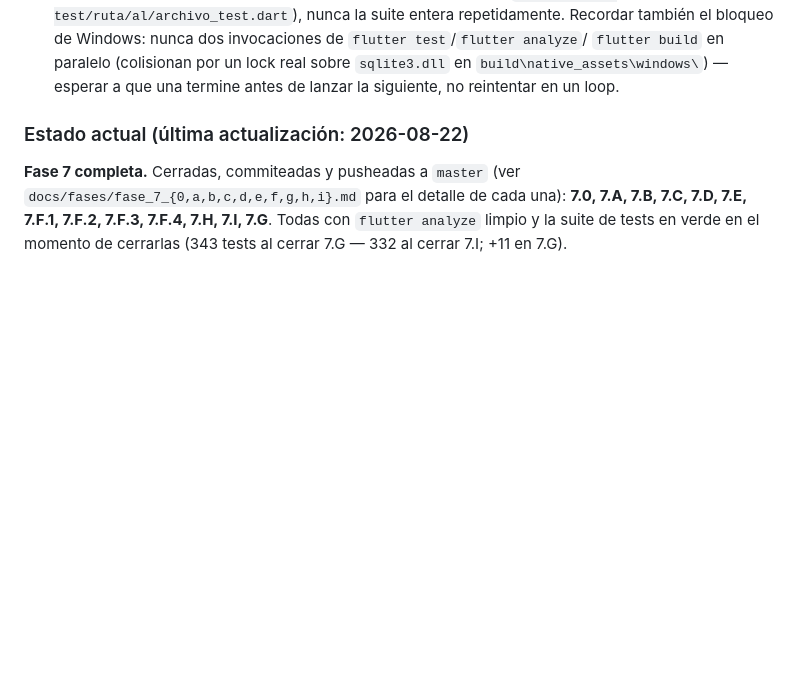
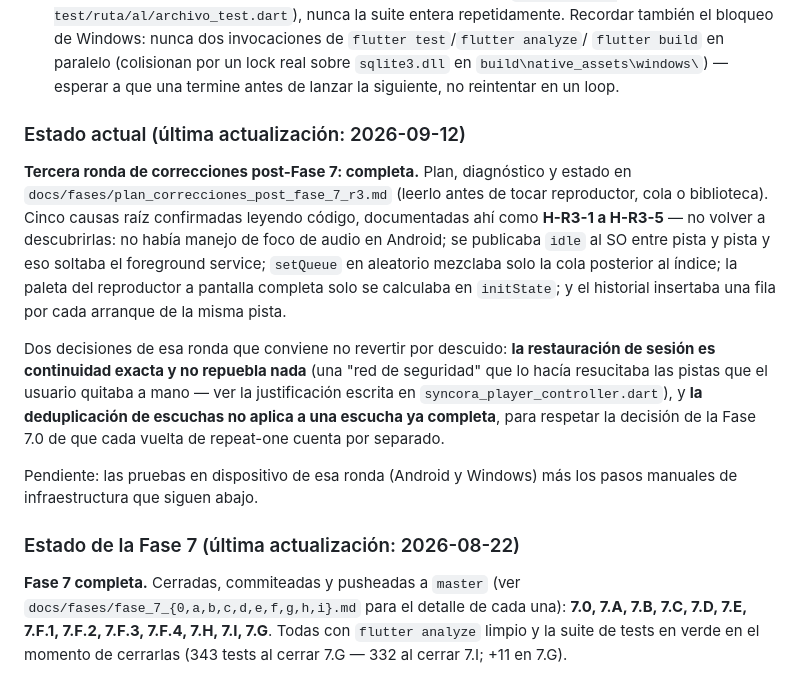
Before and after one commit to NotJcao17/syncora-player, a Markdown page: CLAUDE.md, the part around the change. Drawn GitHub-style; blank space fills up the shorter version.

Commit message:
docs: estado de la tercera ronda de correcciones post-fase 7

```diff
--- a/CLAUDE.md
+++ b/CLAUDE.md
@@ -61,7 +61,26 @@ ellas más de 550k tokens, sin contar el trabajo del orquestador. Para el resto
   `build\native_assets\windows\`) — esperar a que una termine antes de lanzar la siguiente, no
   reintentar en un loop.
 
-### Estado actual (última actualización: 2026-08-22)
+### Estado actual (última actualización: 2026-09-12)
+
+**Tercera ronda de correcciones post-Fase 7: completa.** Plan, diagnóstico y estado en
+`docs/fases/plan_correcciones_post_fase_7_r3.md` (leerlo antes de tocar reproductor, cola o
+biblioteca). Cinco causas raíz confirmadas leyendo código, documentadas ahí como **H-R3-1 a
+H-R3-5** — no volver a descubrirlas: no había manejo de foco de audio en Android; se publicaba
+`idle` al SO entre pista y pista y eso soltaba el foreground service; `setQueue` en aleatorio
+mezclaba solo la cola posterior al índice; la paleta del reproductor a pantalla completa solo se
+calculaba en `initState`; y el historial insertaba una fila por cada arranque de la misma pista.
+
+Dos decisiones de esa ronda que conviene no revertir por descuido: **la restauración de sesión es
+continuidad exacta y no repuebla nada** (una "red de seguridad" que lo hacía resucitaba las pistas
+que el usuario quitaba a mano — ver la justificación escrita en `syncora_player_controller.dart`),
+y **la deduplicación de escuchas no aplica a una escucha ya completa**, para respetar la decisión
+de la Fase 7.0 de que cada vuelta de repeat-one cuenta por separado.
+
+Pendiente: las pruebas en dispositivo de esa ronda (Android y Windows) más los pasos manuales de
+infraestructura que siguen abajo.
+
+### Estado de la Fase 7 (última actualización: 2026-08-22)
 
 **Fase 7 completa.** Cerradas, commiteadas y pusheadas a `master` (ver
 `docs/fases/fase_7_{0,a,b,c,d,e,f,g,h,i}.md` para el detalle de cada una): **7.0, 7.A, 7.B, 7.C,
```
